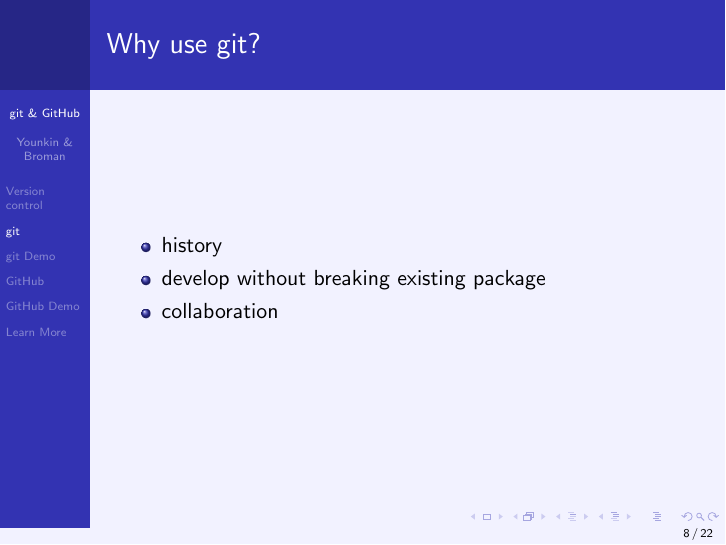
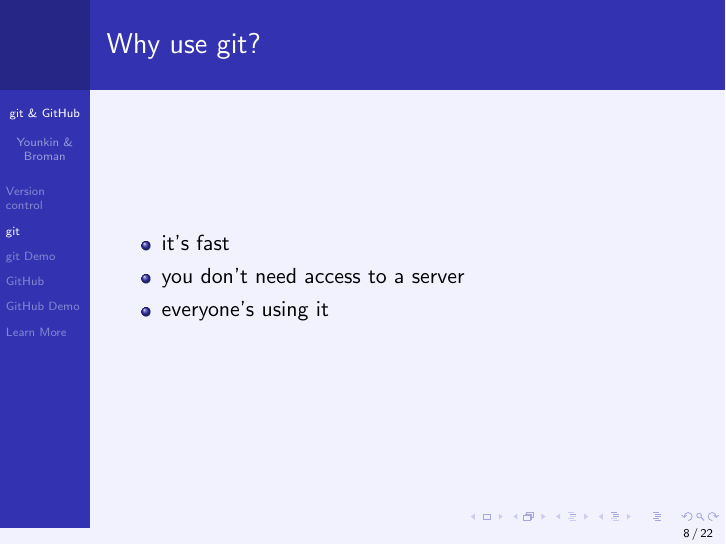
Before and after one commit to jlehtoma/GitPrimer, LaTeX slides (GitPrimer.tex): page 8 of 22. Compiled offline with pdfLaTeX.

Commit message:
Change slide re "Why use git?"

```diff
--- a/GitPrimer.tex
+++ b/GitPrimer.tex
@@ -119,9 +119,9 @@
 \frame{
 \ft{Why use git?}
 \bi
-\item history
-\item develop without breaking existing package
-\item collaboration
+\item it's fast
+\item you don't need access to a server
+\item everyone's using it
 \ei
 }
 %~~~~~~~~~~~~~~~~~~~~~~~~~~~~~~~~~~~~~~~~~~~~~~~~~~~~~~~~~~~~~~~~~~~~~~~~~~
```
